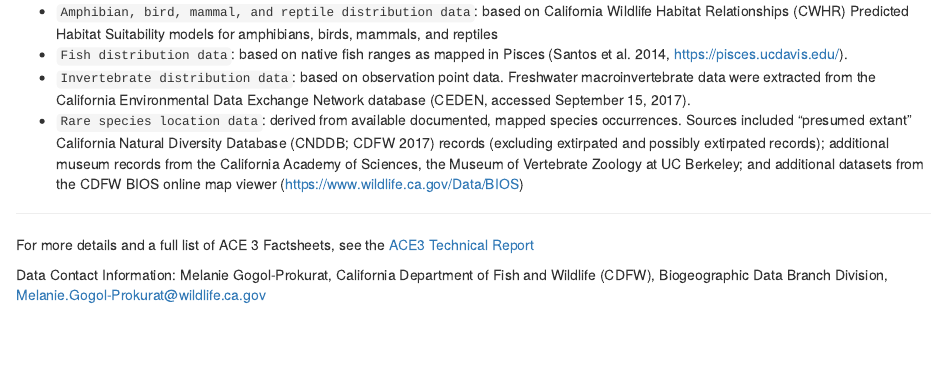
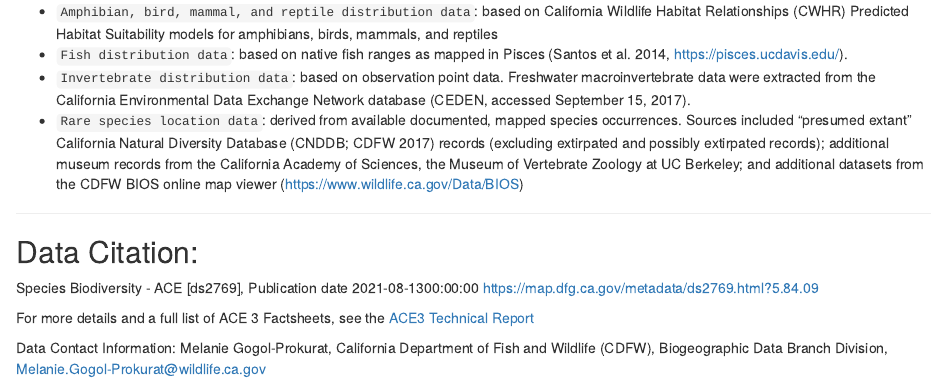
Before and after one commit to SophiaLeiker/shiny_info, an R Markdown document (shiny_info_overview.Rmd): the page in a window 1100 px wide, from 1240 px down. Rendered offline with R 4.5, knitr and Pandoc, with nearby package versions.

Commit message:
Added data citation

```diff
--- a/shiny_info_overview.Rmd
+++ b/shiny_info_overview.Rmd
@@ -80,6 +80,9 @@ datasets from the CDFW BIOS online map viewer (https://www.wildlife.ca.gov/Data/
 
 ***
 
+## Data Citation:
+Species Biodiversity - ACE [ds2769], Publication date 2021-08-1300:00:00 https://map.dfg.ca.gov/metadata/ds2769.html?5.84.09
+
 For more details and a full list of ACE 3 Factsheets, see the [ACE3 Technical Report](https://nrm.dfg.ca.gov/FileHandler.ashx?DocumentID=24326&inline)
 
 Data Contact Information: Melanie Gogol-Prokurat, California Department of Fish and Wildlife (CDFW), Biogeographic Data Branch Division, Melanie.Gogol-Prokurat@wildlife.ca.gov
```
